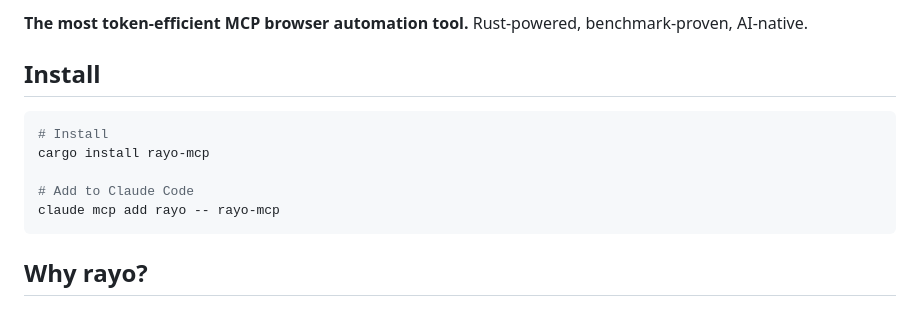
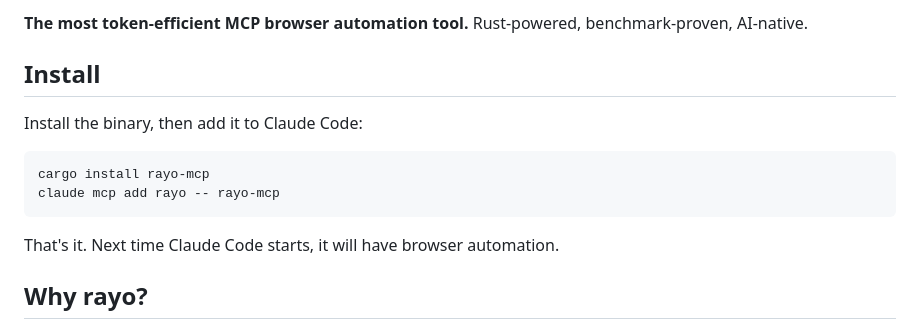
Before and after one commit to manurueda/rayo-browser, a Markdown page: README.md, the part around the change. Drawn GitHub-style.

Commit message:
Make install instructions conversational and copy-paste friendly
Co-Authored-By: Claude Opus 4.6 (1M context) <noreply@anthropic.com>

````diff
--- a/README.md
+++ b/README.md
@@ -4,13 +4,14 @@
 
 ## Install
 
+Install the binary, then add it to Claude Code:
+
 ```bash
-# Install
 cargo install rayo-mcp
-
-# Add to Claude Code
 claude mcp add rayo -- rayo-mcp
 ```
+
+That's it. Next time Claude Code starts, it will have browser automation.
 
 ## Why rayo?
 
````
